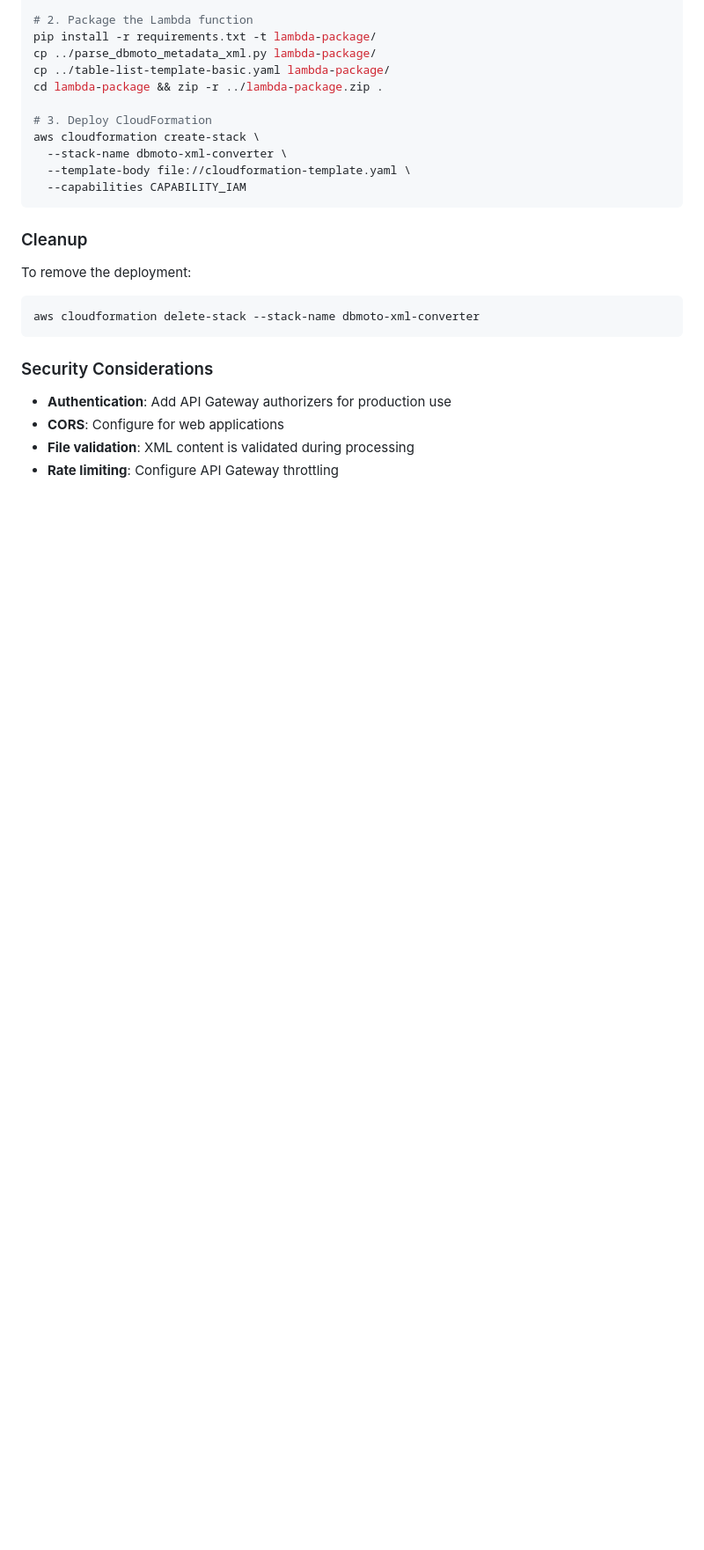
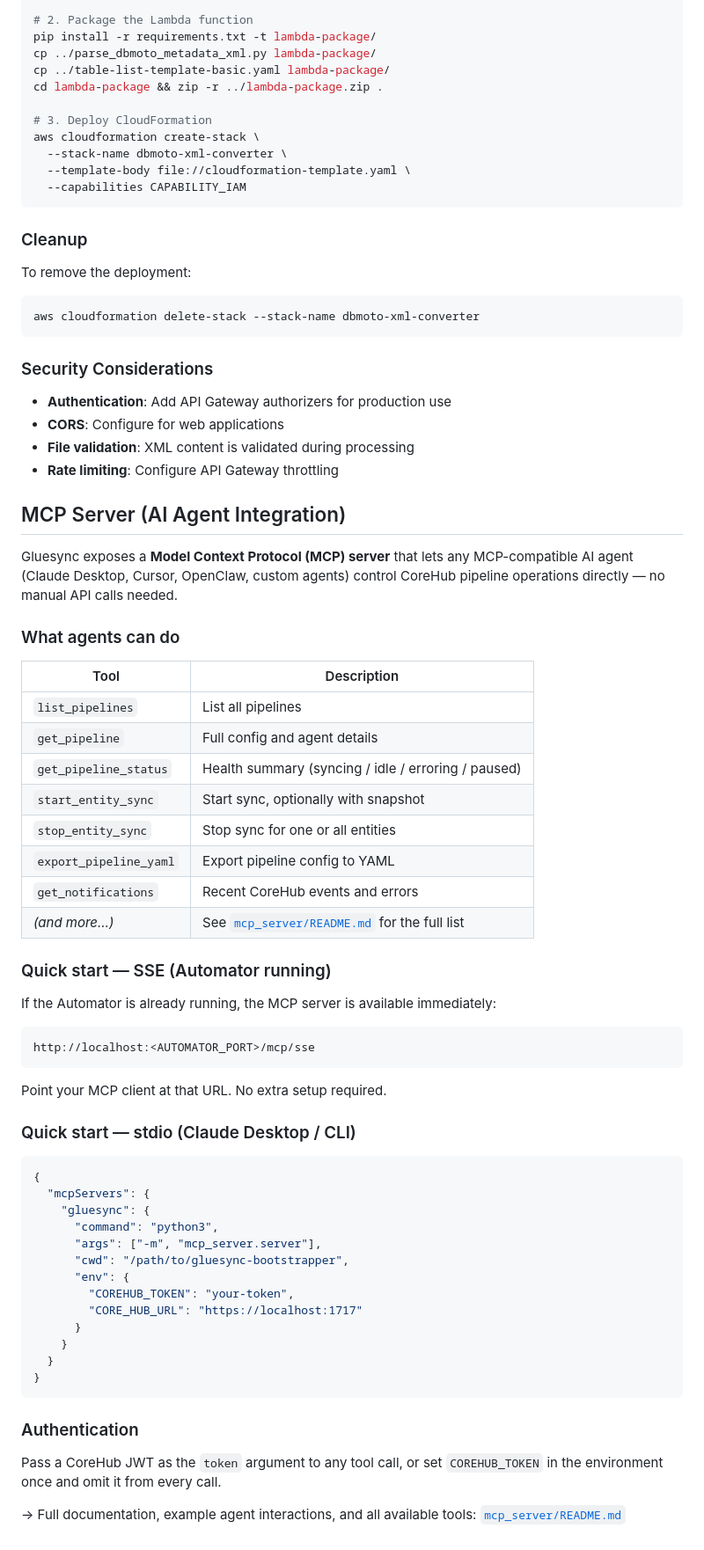
Before and after one commit to molo17inc/gluesync-bootstrapper, a Markdown page: README.md, the part around the change. Shown at 88% size. Rendered like a GitHub page; blank space fills up the shorter version.

Commit message:
docs: add MCP server section to root README

````diff
--- a/README.md
+++ b/README.md
@@ -1378,3 +1378,54 @@ aws cloudformation delete-stack --stack-name dbmoto-xml-converter
 - **CORS**: Configure for web applications
 - **File validation**: XML content is validated during processing
 - **Rate limiting**: Configure API Gateway throttling
+
+## MCP Server (AI Agent Integration)
+
+Gluesync exposes a **Model Context Protocol (MCP) server** that lets any MCP-compatible AI agent (Claude Desktop, Cursor, OpenClaw, custom agents) control CoreHub pipeline operations directly — no manual API calls needed.
+
+### What agents can do
+
+| Tool | Description |
+|---|---|
+| `list_pipelines` | List all pipelines |
+| `get_pipeline` | Full config and agent details |
+| `get_pipeline_status` | Health summary (syncing / idle / erroring / paused) |
+| `start_entity_sync` | Start sync, optionally with snapshot |
+| `stop_entity_sync` | Stop sync for one or all entities |
+| `export_pipeline_yaml` | Export pipeline config to YAML |
+| `get_notifications` | Recent CoreHub events and errors |
+| *(and more…)* | See [`mcp_server/README.md`](mcp_server/README.md) for the full list |
+
+### Quick start — SSE (Automator running)
+
+If the Automator is already running, the MCP server is available immediately:
+
+```
+http://localhost:<AUTOMATOR_PORT>/mcp/sse
+```
+
+Point your MCP client at that URL. No extra setup required.
+
+### Quick start — stdio (Claude Desktop / CLI)
+
+```json
+{
+  "mcpServers": {
+    "gluesync": {
+      "command": "python3",
+      "args": ["-m", "mcp_server.server"],
+      "cwd": "/path/to/gluesync-bootstrapper",
+      "env": {
+        "COREHUB_TOKEN": "your-token",
+        "CORE_HUB_URL": "https://localhost:1717"
+      }
+    }
+  }
+}
+```
+
+### Authentication
+
+Pass a CoreHub JWT as the `token` argument to any tool call, or set `COREHUB_TOKEN` in the environment once and omit it from every call.
+
+→ Full documentation, example agent interactions, and all available tools: [`mcp_server/README.md`](mcp_server/README.md)
````
